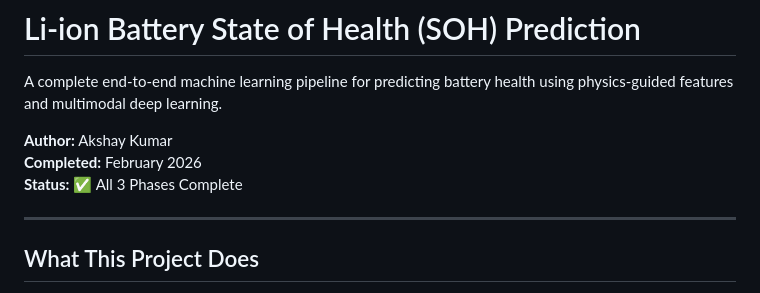
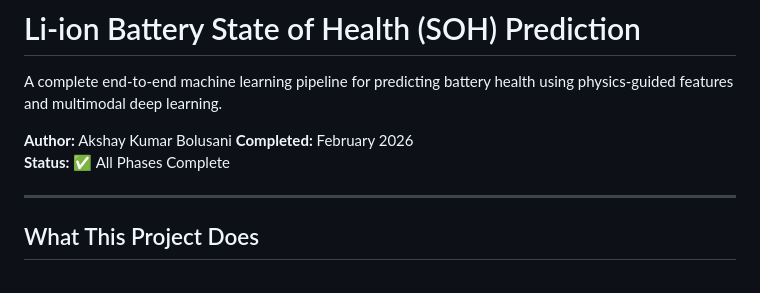
Before and after one commit to AkshayKumarBolusani/Li-ion-Battery-State-of-Health-SOH-Prediction, a Markdown page: README.md, the part around the change. Rendered like a GitHub page.

Commit message:
Revise author name and project status in README
Updated author name and project status in README.

```diff
--- a/README.md
+++ b/README.md
@@ -2,9 +2,9 @@
 
 A complete end-to-end machine learning pipeline for predicting battery health using physics-guided features and multimodal deep learning.
 
-**Author:** Akshay Kumar
+**Author:** Akshay Kumar Bolusani
 **Completed:** February 2026
-**Status:** ✅ All 3 Phases Complete
+**Status:** ✅ All Phases Complete
 
 ---
 
```
